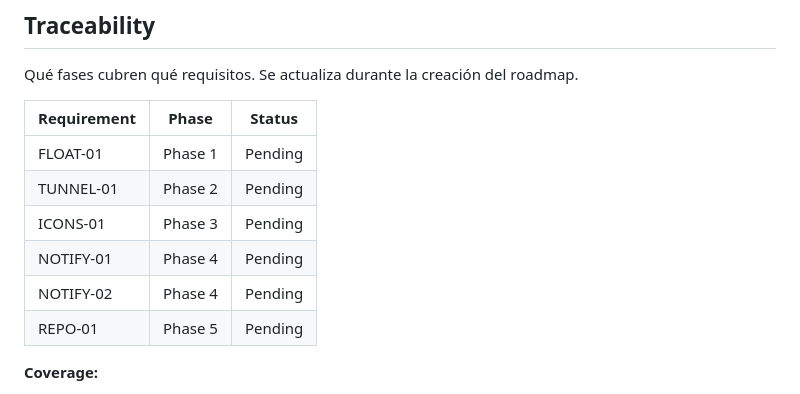
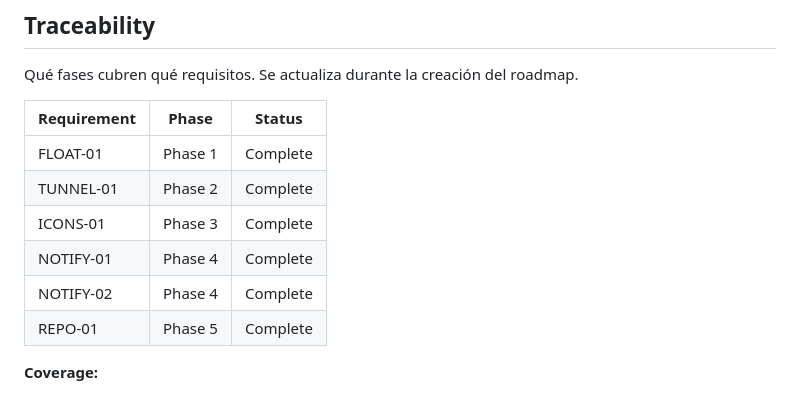
Before and after one commit to MurphLaws/dotfiles, a Markdown page: .planning/REQUIREMENTS.md, the part around the change. Drawn GitHub-style.

Commit message:
docs: mark all v1 requirements complete (6/6 verified)

```diff
--- a/.planning/REQUIREMENTS.md
+++ b/.planning/REQUIREMENTS.md
@@ -49,12 +49,12 @@ Qué fases cubren qué requisitos. Se actualiza durante la creación del roadmap
 
 | Requirement | Phase | Status |
 |-------------|-------|--------|
-| FLOAT-01 | Phase 1 | Pending |
-| TUNNEL-01 | Phase 2 | Pending |
-| ICONS-01 | Phase 3 | Pending |
-| NOTIFY-01 | Phase 4 | Pending |
-| NOTIFY-02 | Phase 4 | Pending |
-| REPO-01 | Phase 5 | Pending |
+| FLOAT-01 | Phase 1 | Complete |
+| TUNNEL-01 | Phase 2 | Complete |
+| ICONS-01 | Phase 3 | Complete |
+| NOTIFY-01 | Phase 4 | Complete |
+| NOTIFY-02 | Phase 4 | Complete |
+| REPO-01 | Phase 5 | Complete |
 
 **Coverage:**
 - v1 requirements: 6 total
```
